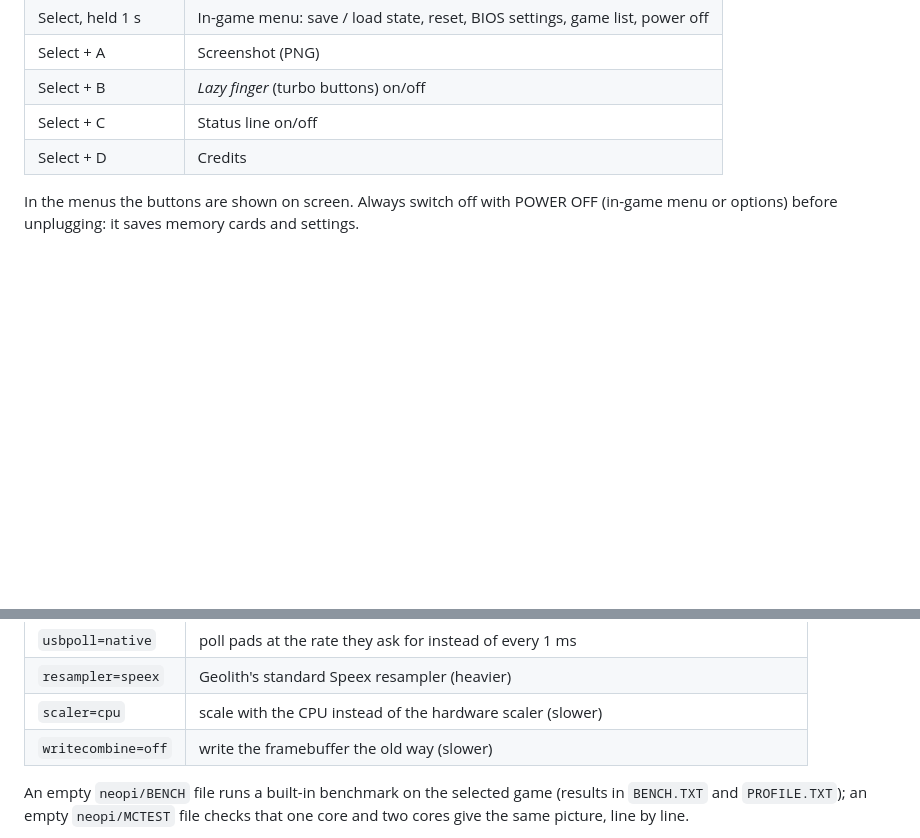
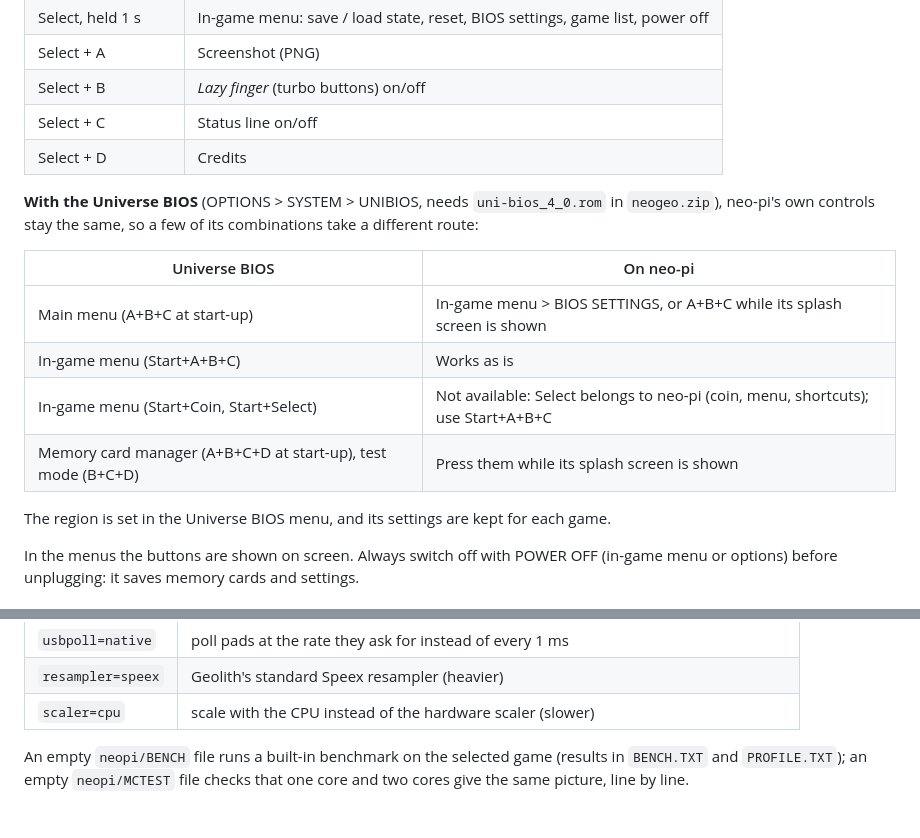
Before and after one commit to alessioscand/neo-pi, a Markdown page: README.md, 2 parts joined by grey strips. Rendered like a GitHub page; blank space fills up the shorter version.

Commit message:
README: Universe BIOS controls, writecombine=off removed
Co-Authored-By: Claude Opus 5.5 <noreply@anthropic.com>
Claude-Session: https://claude.ai/code/session_01LW2N7bwyrTdRKsDwXNSwyE

```diff
--- a/README.md
+++ b/README.md
@@ -138,6 +138,20 @@ stick always work. Second pad connected is Player 2.
 | Select + C | Status line on/off |
 | Select + D | Credits |
 
+**With the Universe BIOS** (OPTIONS > SYSTEM > UNIBIOS, needs
+`uni-bios_4_0.rom` in `neogeo.zip`), neo-pi's own controls stay the same,
+so a few of its combinations take a different route:
+
+| Universe BIOS | On neo-pi |
+|---|---|
+| Main menu (A+B+C at start-up) | In-game menu > BIOS SETTINGS, or A+B+C while its splash screen is shown |
+| In-game menu (Start+A+B+C) | Works as is |
+| In-game menu (Start+Coin, Start+Select) | Not available: Select belongs to neo-pi (coin, menu, shortcuts); use Start+A+B+C |
+| Memory card manager (A+B+C+D at start-up), test mode (B+C+D) | Press them while its splash screen is shown |
+
+The region is set in the Universe BIOS menu, and its settings are kept
+for each game.
+
 In the menus the buttons are shown on screen.
 Always switch off with POWER OFF (in-game menu or options) before
 unplugging: it saves memory cards and settings.
@@ -164,7 +178,6 @@ everyday play. Add them to `neopi/neopi.cfg`, one per line:
 | `usbpoll=native` | poll pads at the rate they ask for instead of every 1 ms |
 | `resampler=speex` | Geolith's standard Speex resampler (heavier) |
 | `scaler=cpu` | scale with the CPU instead of the hardware scaler (slower) |
-| `writecombine=off` | write the framebuffer the old way (slower) |
 
 An empty `neopi/BENCH` file runs a built-in benchmark on the selected game
 (results in `BENCH.TXT` and `PROFILE.TXT`); an empty `neopi/MCTEST` file
```
